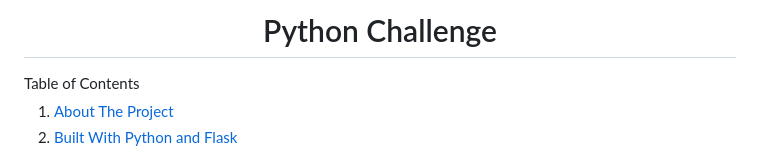
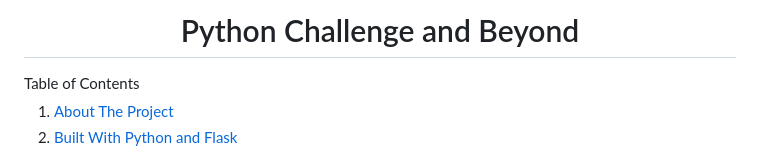
Before and after one commit to thaychansy/python-challenge, a Markdown page: README.md, the part around the change. Drawn GitHub-style.

```diff
--- a/README.md
+++ b/README.md
@@ -1,4 +1,4 @@
-<h1  align="center">Python Challenge</h1>
+<h1  align="center">Python Challenge and Beyond</h1>
 <a name="readme-top"></a>
 
 
```
